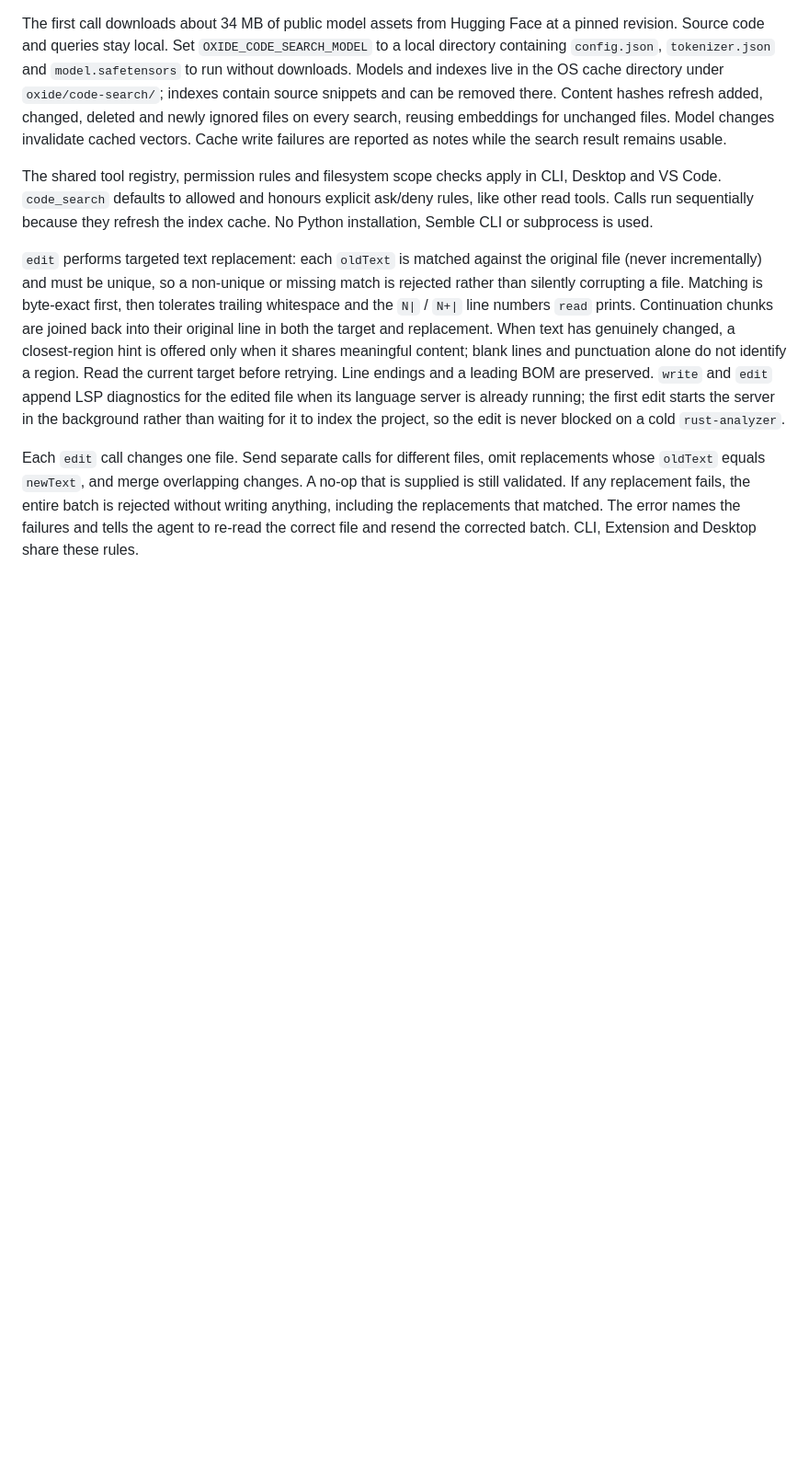
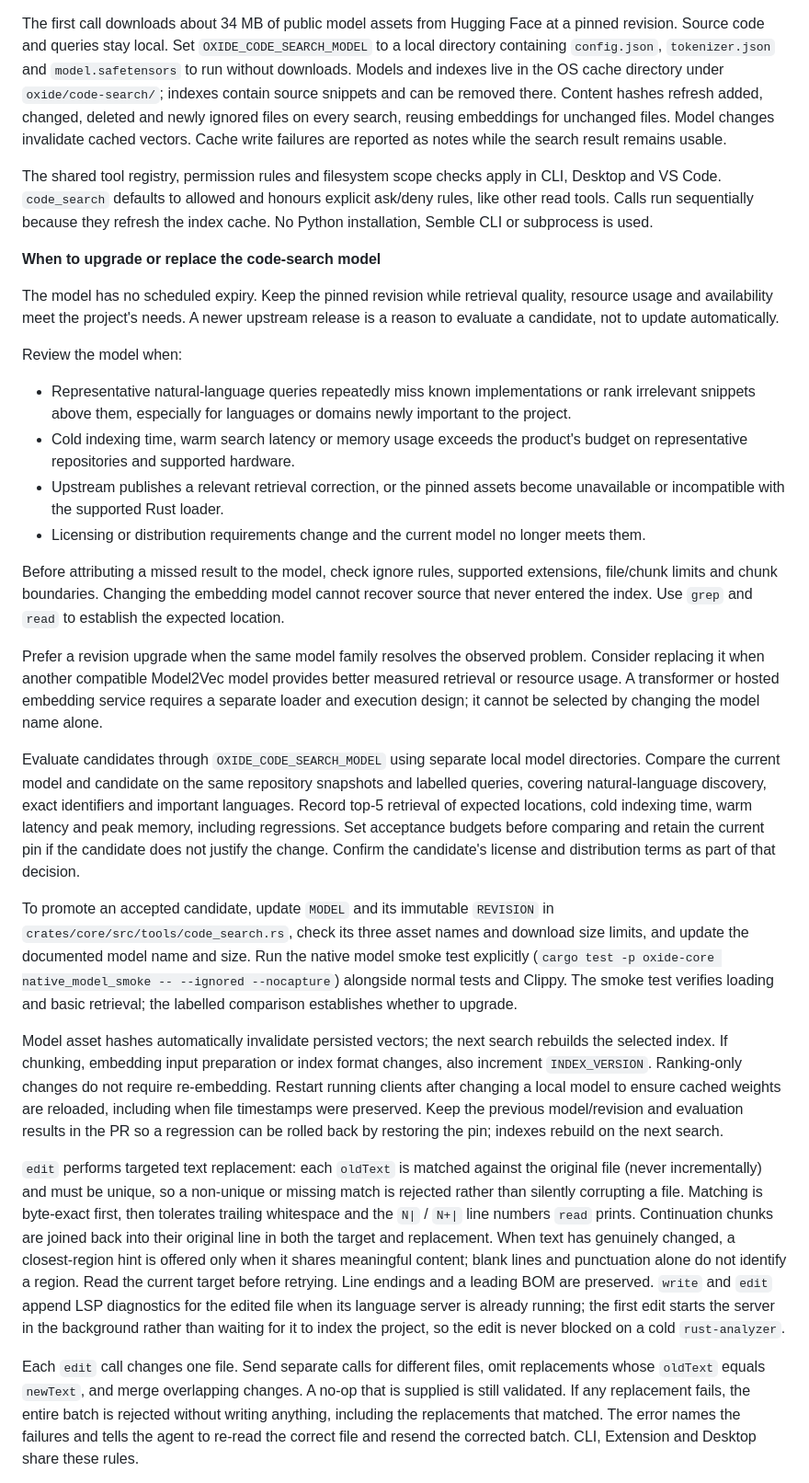
Before and after one commit to jaysonwu991/oxide, a Markdown page: docs/tools.md, the part around the change. Shown at 92% size. Rendered like a GitHub page; blank space fills up the shorter version.

Commit message:
docs: define code search model upgrade and replacement criteria

```diff
--- a/docs/tools.md
+++ b/docs/tools.md
@@ -68,6 +68,59 @@ The shared tool registry, permission rules and filesystem scope checks apply in
 CLI, Desktop and VS Code. `code_search` defaults to allowed and honours explicit
 ask/deny rules, like other read tools. Calls run sequentially because they refresh
 the index cache. No Python installation, Semble CLI or subprocess is used.
+
+**When to upgrade or replace the code-search model**
+
+The model has no scheduled expiry. Keep the pinned revision while retrieval
+quality, resource usage and availability meet the project's needs. A newer
+upstream release is a reason to evaluate a candidate, not to update automatically.
+
+Review the model when:
+
+- Representative natural-language queries repeatedly miss known implementations
+  or rank irrelevant snippets above them, especially for languages or domains
+  newly important to the project.
+- Cold indexing time, warm search latency or memory usage exceeds the product's
+  budget on representative repositories and supported hardware.
+- Upstream publishes a relevant retrieval correction, or the pinned assets
+  become unavailable or incompatible with the supported Rust loader.
+- Licensing or distribution requirements change and the current model no longer
+  meets them.
+
+Before attributing a missed result to the model, check ignore rules, supported
+extensions, file/chunk limits and chunk boundaries. Changing the embedding model
+cannot recover source that never entered the index. Use `grep` and `read` to
+establish the expected location.
+
+Prefer a revision upgrade when the same model family resolves the observed
+problem. Consider replacing it when another compatible Model2Vec model provides
+better measured retrieval or resource usage. A transformer or hosted embedding
+service requires a separate loader and execution design; it cannot be selected
+by changing the model name alone.
+
+Evaluate candidates through `OXIDE_CODE_SEARCH_MODEL` using separate local model
+directories. Compare the current model and candidate on the same repository
+snapshots and labelled queries, covering natural-language discovery, exact
+identifiers and important languages. Record top-5 retrieval of expected locations,
+cold indexing time, warm latency and peak memory, including regressions. Set
+acceptance budgets before comparing and retain the current pin if the candidate
+does not justify the change. Confirm the candidate's license and distribution
+terms as part of that decision.
+
+To promote an accepted candidate, update `MODEL` and its immutable `REVISION` in
+`crates/core/src/tools/code_search.rs`, check its three asset names and download
+size limits, and update the documented model name and size. Run the native model
+smoke test explicitly (`cargo test -p oxide-core native_model_smoke -- --ignored
+--nocapture`) alongside normal tests and Clippy. The smoke test verifies loading
+and basic retrieval; the labelled comparison establishes whether to upgrade.
+
+Model asset hashes automatically invalidate persisted vectors; the next search
+rebuilds the selected index. If chunking, embedding input preparation or index
+format changes, also increment `INDEX_VERSION`. Ranking-only changes do not
+require re-embedding. Restart running clients after changing a local model to
+ensure cached weights are reloaded, including when file timestamps were preserved.
+Keep the previous model/revision and evaluation results in the PR so a regression
+can be rolled back by restoring the pin; indexes rebuild on the next search.
 
 `edit` performs targeted text replacement: each `oldText` is matched against the
 original file (never incrementally) and must be unique, so a non-unique or
```
